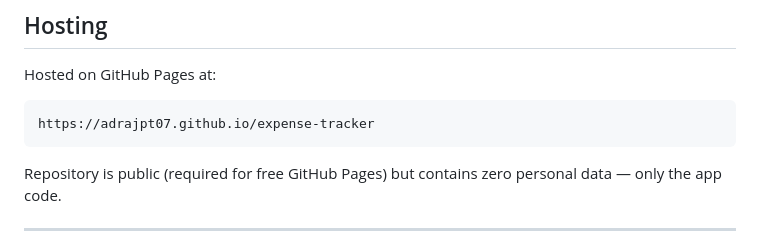
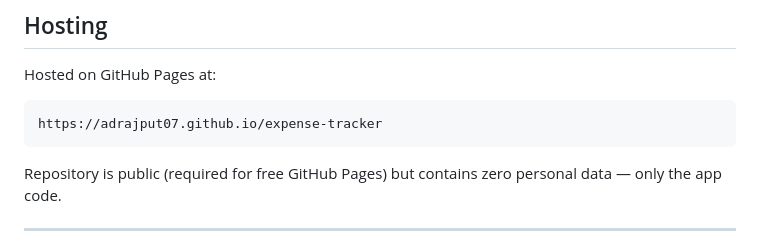
Before and after one commit to adrajput07/expense-tracker, a Markdown page: README.md, the part around the change. GitHub-like rendering.

````diff
--- a/README.md
+++ b/README.md
@@ -49,7 +49,7 @@ Your expense data never lives in the GitHub repository. The repo only contains t
 
 Hosted on GitHub Pages at:
 ```
-https://adrajpt07.github.io/expense-tracker
+https://adrajput07.github.io/expense-tracker
 ```
 
 Repository is public (required for free GitHub Pages) but contains zero personal data — only the app code.
````
